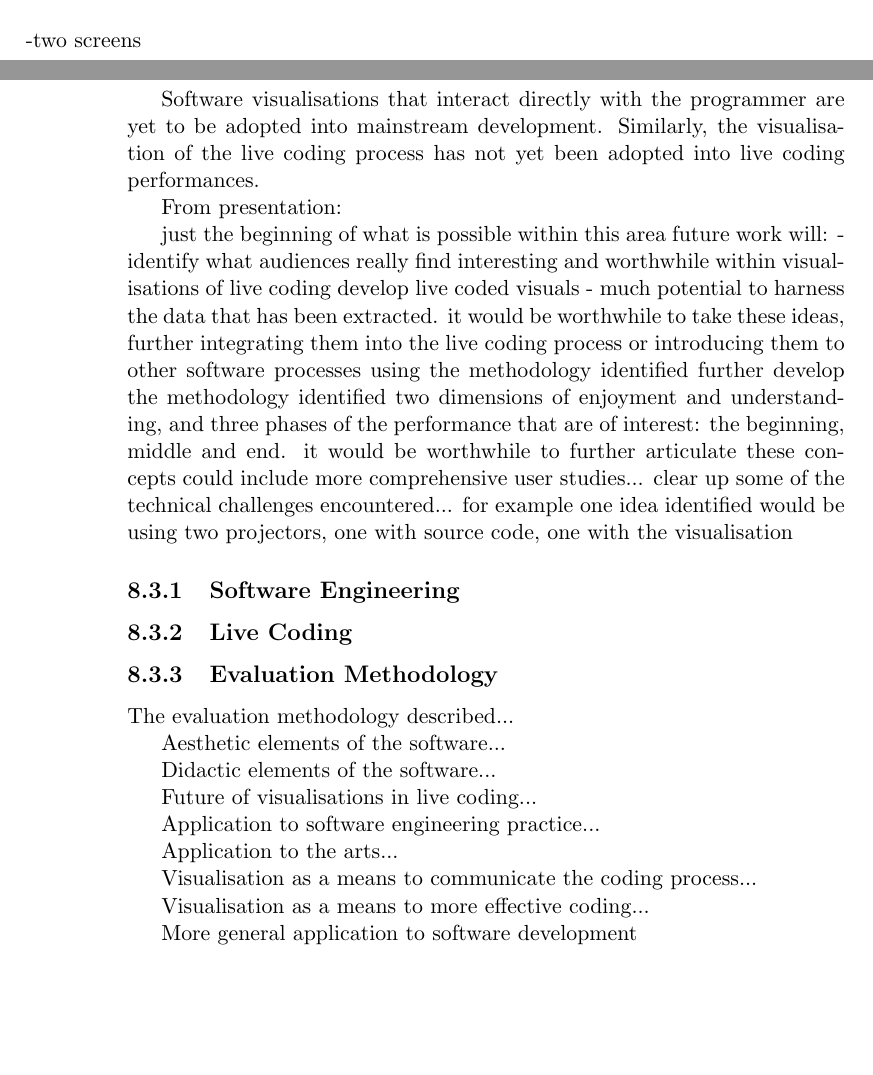
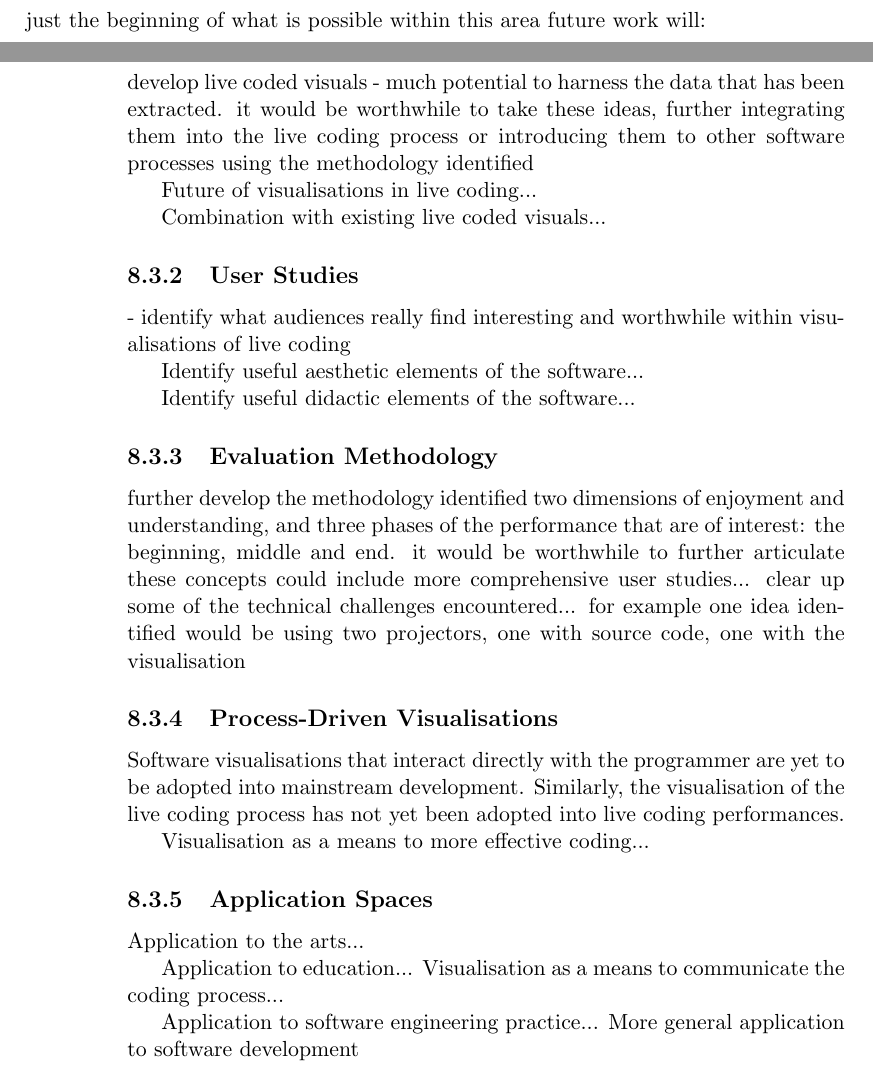
Before and after one commit to arrian/research-project, a LaTeX thesis (thesis/thesis.tex, which reads thesis/13-summary.tex): two parts of pages 69 and 70 of 113, joined at a grey line, cut at the place of the change, the shorter picture padded with empty space. Compiled offline with pdfLaTeX; a LaTeX package or settings file that is missing is left out; a missing bibliography style is replaced by a similar one.

Commit message:
Organising future work.

```diff
--- a/thesis/13-summary.tex
+++ b/thesis/13-summary.tex
@@ -110,46 +110,44 @@ limitations to visualisation methodology
 
 \section{Future Work}
 
--two screens
-
-Software visualisations that interact directly with the programmer are yet to be adopted into mainstream development. Similarly, the visualisation of the live coding process has not yet been adopted into live coding performances.
-
-From presentation:
-
  just the beginning of what is possible within this area
 future work will:
+
+\subsection{Live Coded Visuals}
+
+develop live coded visuals - much potential to harness the data that has been extracted. it would be worthwhile to take these ideas, further integrating them into the live coding process or introducing them to other software processes using the methodology identified
+
+Future of visualisations in live coding...
+
+Combination with existing live coded visuals...
+
+\subsection{User Studies}
+
 -  identify what audiences really find interesting and worthwhile within visualisations of live coding
-develop live coded visuals - much potential to harness the data that has been extracted. it would be worthwhile to take these ideas, further integrating them into the live coding process or introducing them to other software processes using the methodology identified
+
+Identify useful aesthetic elements of the software...
+
+Identify useful didactic elements of the software...
+
+
+\subsection{Evaluation Methodology}
+
  further develop the methodology
 identified two dimensions of enjoyment and understanding, and three phases of the performance that are of interest: the beginning, middle and end. it would be worthwhile to further articulate these concepts
 could include more comprehensive user studies... clear up some of the technical challenges encountered... for example one idea identified would be using two projectors, one with source code, one with the visualisation
 
+\subsection{Process-Driven Visualisations}
 
+Software visualisations that interact directly with the programmer are yet to be adopted into mainstream development. Similarly, the visualisation of the live coding process has not yet been adopted into live coding performances.
 
-\subsection{Software Engineering}
+Visualisation as a means to more effective coding...
 
-
-\subsection{Live Coding}
-
-
-\subsection{Evaluation Methodology}
-
-The evaluation methodology described...
-
-
-
-Aesthetic elements of the software...
-
-Didactic elements of the software...
-
-Future of visualisations in live coding...
-
-Application to software engineering practice...
+\subsection{Application Spaces}
 
 Application to the arts...
 
+Application to education...
 Visualisation as a means to communicate the coding process...
 
-Visualisation as a means to more effective coding...
-
+Application to software engineering practice...
 More general application to software development
```
